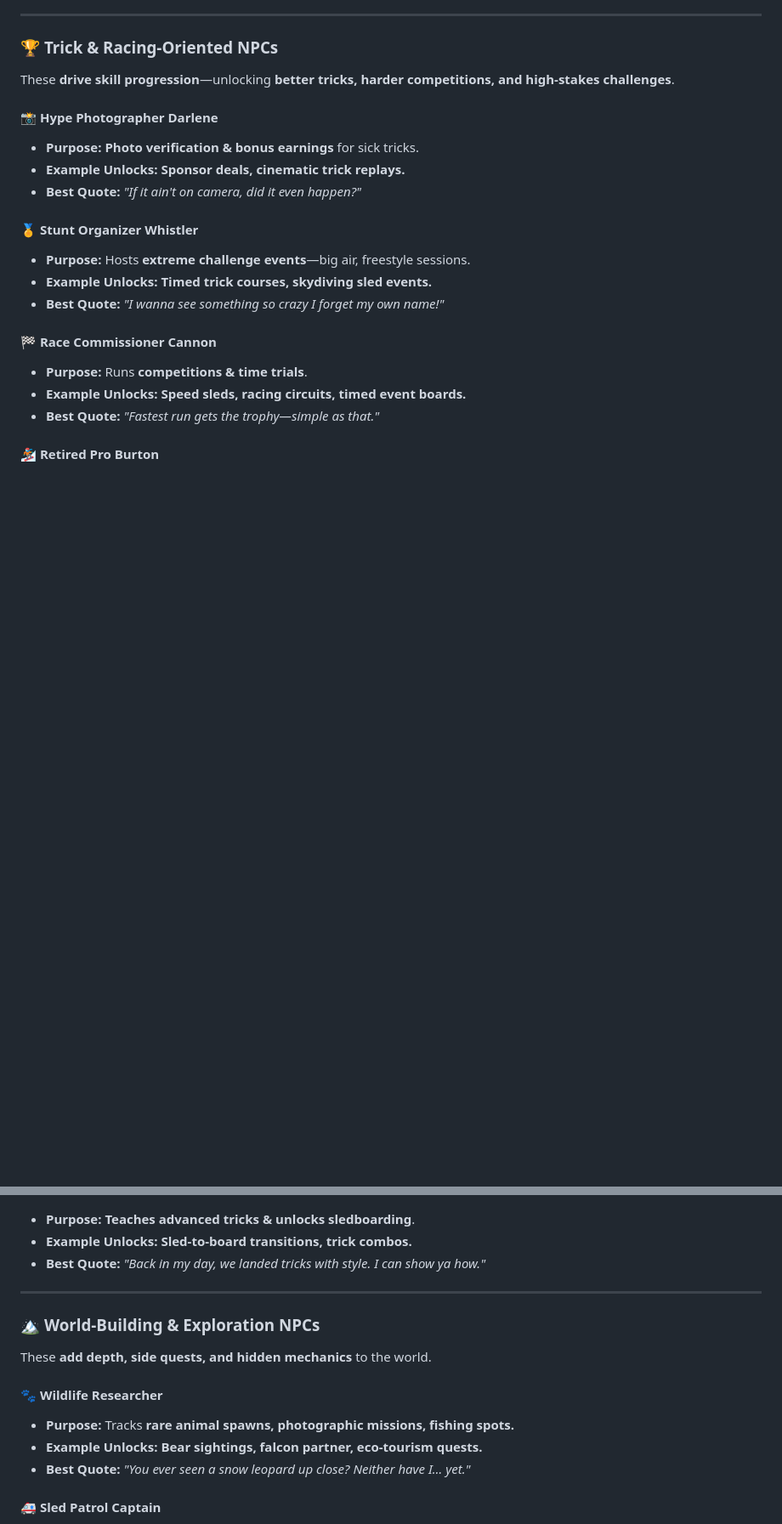
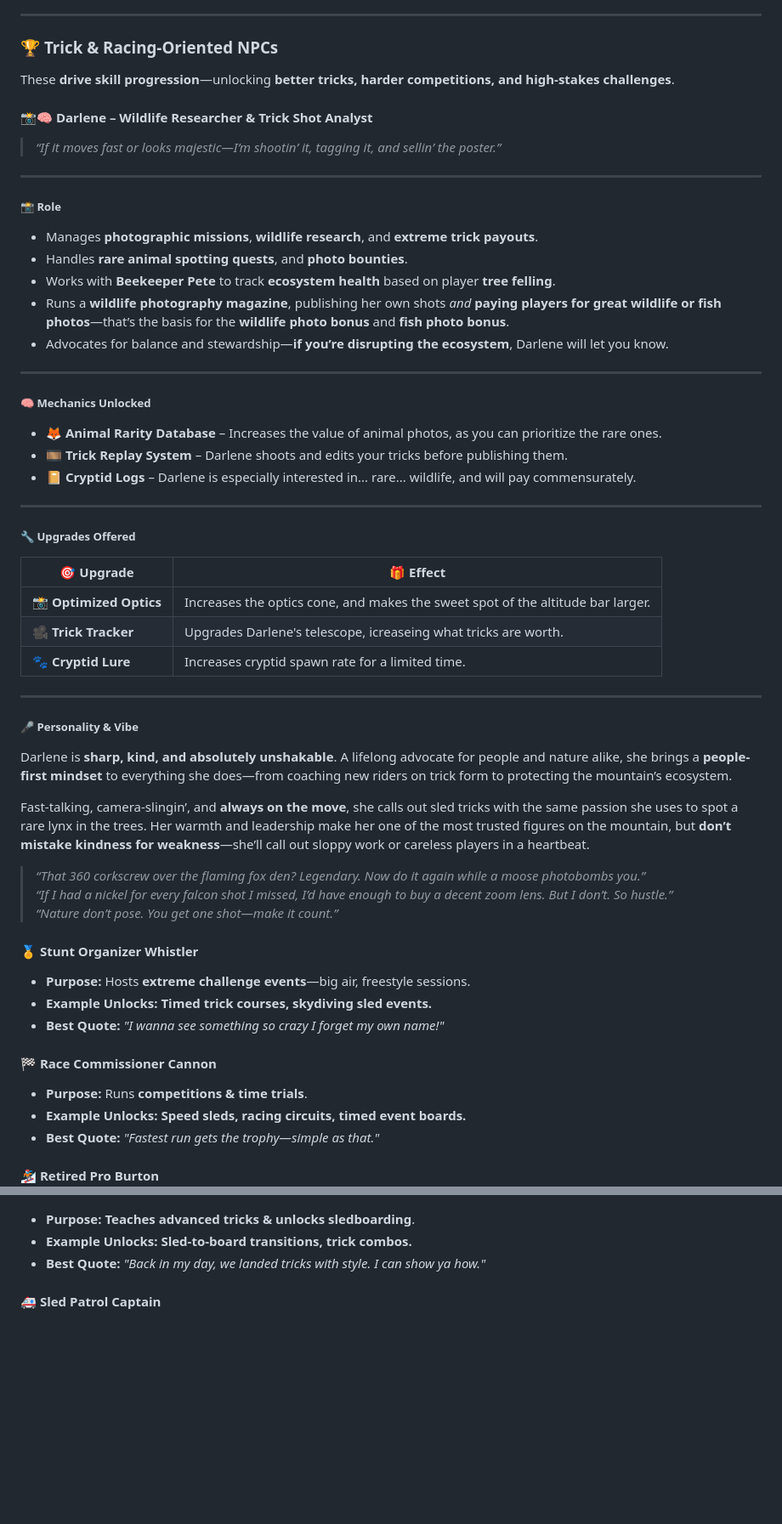
Before and after one commit to truevox/SledHEAD, a Markdown page: docs/ROADMAP.md, 2 parts joined by grey strips. Shown at 85% size. Drawn GitHub-style; blank space fills up the shorter version.

Commit message:
📝 Update: Revise Darlene's role and mechanics in ROADMAP.md
What: Expanded the section for Darlene, the Wildlife Researcher & Trick Shot Analyst, detailing her role, mechanics unlocked, upgrades offered, and personality traits.

Why: To enhance player understanding of Darlene's contributions to gameplay, including wildlife photography missions and ecosystem advocacy.

How: Added new content on her responsibilities, mechanics like the Animal Rarity Database and Trick Replay System, and provided a more comprehensive view of her character and interactions. Combined her with the Wildlife Researcher role to streamline the information and clarify her dual focus on wildlife photography and trick shots.

```diff
--- a/docs/ROADMAP.md
+++ b/docs/ROADMAP.md
@@ -734,10 +734,46 @@ These **support your base mountain**—they run the town, drive your economy, an
 ### 🏆 **Trick & Racing-Oriented NPCs**
 These **drive skill progression**—unlocking **better tricks, harder competitions, and high-stakes challenges**.
 
-#### 📸 **Hype Photographer Darlene**
-- **Purpose:** **Photo verification & bonus earnings** for sick tricks.
-- **Example Unlocks:** **Sponsor deals, cinematic trick replays.**
-- **Best Quote:** *"If it ain't on camera, did it even happen?"*
+#### 📸🧠 Darlene – Wildlife Researcher & Trick Shot Analyst
+> *“If it moves fast or looks majestic—I’m shootin’ it, tagging it, and sellin’ the poster.”*
+
+---
+
+##### 📸 **Role**
+- Manages **photographic missions**, **wildlife research**, and **extreme trick payouts**.
+- Handles **rare animal spotting quests**, and **photo bounties**.
+- Works with **Beekeeper Pete** to track **ecosystem health** based on player **tree felling**.
+- Runs a **wildlife photography magazine**, publishing her own shots *and* **paying players for great wildlife or fish photos**—that’s the basis for the **wildlife photo bonus** and **fish photo bonus**.
+- Advocates for balance and stewardship—**if you’re disrupting the ecosystem**, Darlene will let you know.
+
+---
+
+##### 🧠 **Mechanics Unlocked**
+- 🦊 **Animal Rarity Database** – Increases the value of animal photos, as you can prioritize the rare ones.
+- 🎞️ **Trick Replay System** – Darlene shoots and edits your tricks before publishing them.
+- 📔 **Cryptid Logs** – Darlene is especially interested in... rare... wildlife, and will pay commensurately.
+
+---
+
+##### 🔧 **Upgrades Offered**
+
+| 🎯 Upgrade            | 🎁 Effect                                                                      |
+|-----------------------|--------------------------------------------------------------------------------|
+| 📸 **Optimized Optics**| Increases the optics cone, and makes the sweet spot of the altitude bar larger.                       |
+| 🎥 **Trick Tracker**   | Upgrades Darlene's telescope, icreaseing what tricks are worth.                                  |
+| 🐾 **Cryptid Lure**   | Increases cryptid spawn rate for a limited time.                          |
+
+---
+
+##### 🎤 **Personality & Vibe**
+Darlene is **sharp, kind, and absolutely unshakable**. A lifelong advocate for people and nature alike, she brings a **people-first mindset** to everything she does—from coaching new riders on trick form to protecting the mountain’s ecosystem.
+
+Fast-talking, camera-slingin’, and **always on the move**, she calls out sled tricks with the same passion she uses to spot a rare lynx in the trees. Her warmth and leadership make her one of the most trusted figures on the mountain, but **don’t mistake kindness for weakness**—she’ll call out sloppy work or careless players in a heartbeat.
+
+> *“That 360 corkscrew over the flaming fox den? Legendary. Now do it again while a moose photobombs you.”*
+> *“If I had a nickel for every falcon shot I missed, I’d have enough to buy a decent zoom lens. But I don’t. So hustle.”*
+> *“Nature don’t pose. You get one shot—make it count.”*
+
 
 #### 🏅 **Stunt Organizer Whistler**
 - **Purpose:** Hosts **extreme challenge events**—big air, freestyle sessions.
@@ -754,15 +790,7 @@ These **drive skill progression**—unlocking **better tricks, harder competitio
 - **Example Unlocks:** **Sled-to-board transitions, trick combos.**
 - **Best Quote:** *"Back in my day, we landed tricks with style. I can show ya how."*
 
----
 
-### 🏔️ **World-Building & Exploration NPCs**
-These **add depth, side quests, and hidden mechanics** to the world.
-
-#### 🐾 **Wildlife Researcher**
-- **Purpose:** Tracks **rare animal spawns, photographic missions, fishing spots.**
-- **Example Unlocks:** **Bear sightings, falcon partner, eco-tourism quests.**
-- **Best Quote:** *"You ever seen a snow leopard up close? Neither have I… yet."*
 
 #### 🚑 **Sled Patrol Captain**
 - **Purpose:** Leads **rescue missions & avalanche drills.**
```
